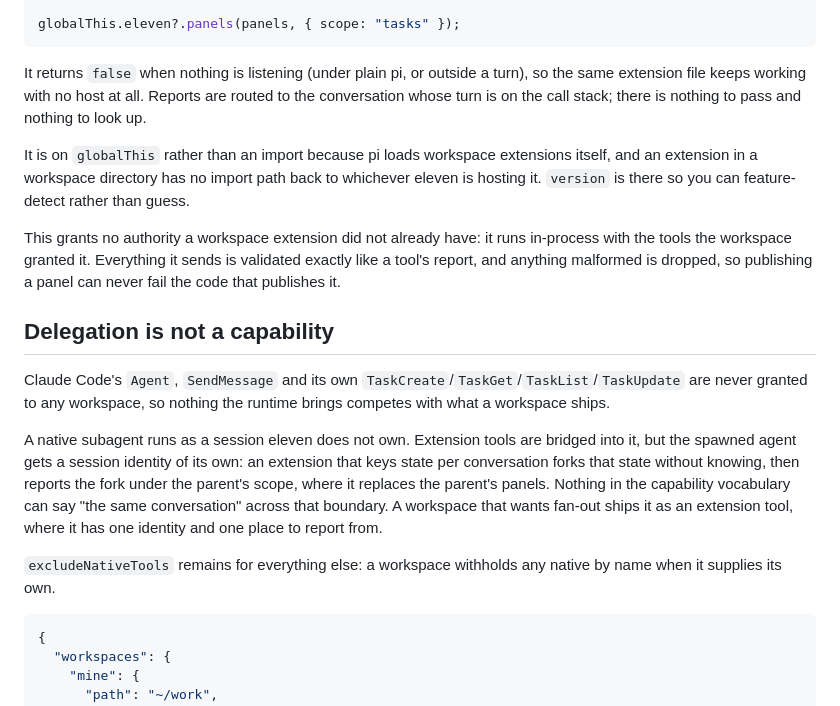
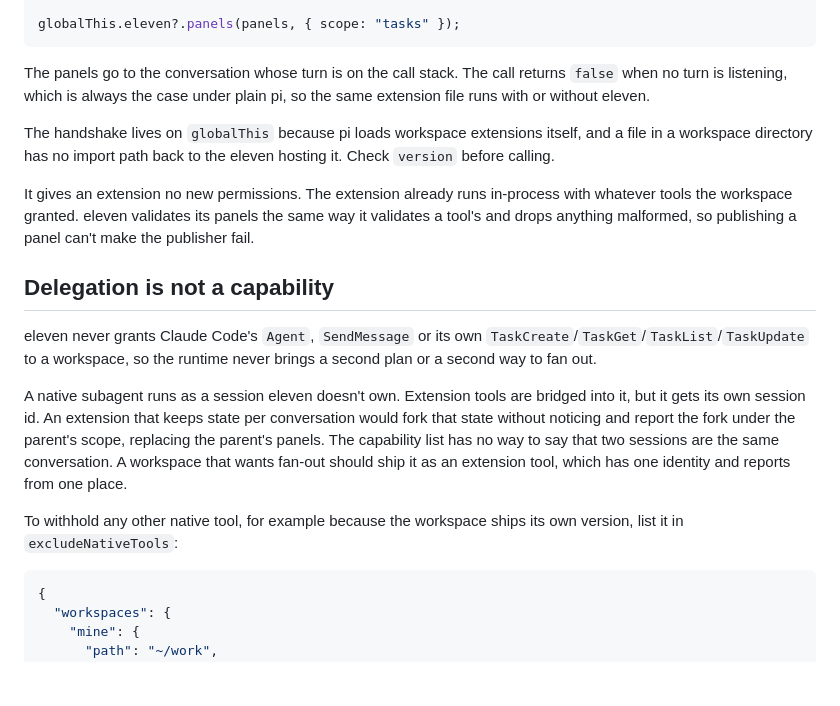
Before and after one commit to ceifa/eleven, a Markdown page: docs/panels.md, the part around one of its changes. Drawn GitHub-style; blank space fills up the shorter version.

````diff
--- a/docs/panels.md
+++ b/docs/panels.md
@@ -104,37 +101,35 @@ interface ElevenHost {
 globalThis.eleven?.panels(panels, { scope: "tasks" });
 ```
 
-It returns `false` when nothing is listening (under plain pi, or outside a
-turn), so the same extension file keeps working with no host at all. Reports
-are routed to the conversation whose turn is on the call stack; there is
-nothing to pass and nothing to look up.
+The panels go to the conversation whose turn is on the call stack. The call
+returns `false` when no turn is listening, which is always the case under
+plain pi, so the same extension file runs with or without eleven.
 
-It is on `globalThis` rather than an import because pi loads workspace
-extensions itself, and an extension in a workspace directory has no import
-path back to whichever eleven is hosting it. `version` is there so you can
-feature-detect rather than guess.
+The handshake lives on `globalThis` because pi loads workspace extensions
+itself, and a file in a workspace directory has no import path back to the
+eleven hosting it. Check `version` before calling.
 
-This grants no authority a workspace extension did not already have: it runs
-in-process with the tools the workspace granted it. Everything it sends is
-validated exactly like a tool's report, and anything malformed is dropped, so
-publishing a panel can never fail the code that publishes it.
+It gives an extension no new permissions. The extension already runs
+in-process with whatever tools the workspace granted. eleven validates its
+panels the same way it validates a tool's and drops anything malformed, so
+publishing a panel can't make the publisher fail.
 
 ## Delegation is not a capability
 
-Claude Code's `Agent`, `SendMessage` and its own
-`TaskCreate`/`TaskGet`/`TaskList`/`TaskUpdate` are never granted to any
-workspace, so nothing the runtime brings competes with what a workspace ships.
+eleven never grants Claude Code's `Agent`, `SendMessage` or its own
+`TaskCreate`/`TaskGet`/`TaskList`/`TaskUpdate` to a workspace, so the runtime
+never brings a second plan or a second way to fan out.
 
-A native subagent runs as a session eleven does not own. Extension tools are
-bridged into it, but the spawned agent gets a session identity of its own: an
-extension that keys state per conversation forks that state without knowing,
-then reports the fork under the parent's scope, where it replaces the parent's
-panels. Nothing in the capability vocabulary can say "the same conversation"
-across that boundary. A workspace that wants fan-out ships it as an extension
-tool, where it has one identity and one place to report from.
+A native subagent runs as a session eleven doesn't own. Extension tools are
+bridged into it, but it gets its own session id. An extension that keeps state
+per conversation would fork that state without noticing and report the fork
+under the parent's scope, replacing the parent's panels. The capability list
+has no way to say that two sessions are the same conversation. A workspace
+that wants fan-out should ship it as an extension tool, which has one identity
+and reports from one place.
 
-`excludeNativeTools` remains for everything else: a workspace withholds any
-native by name when it supplies its own.
+To withhold any other native tool, for example because the workspace ships its
+own version, list it in `excludeNativeTools`:
 
 ```jsonc
 {
````
Also changed, not shown: other parts of docs/panels.md (+42 -45 lines).
